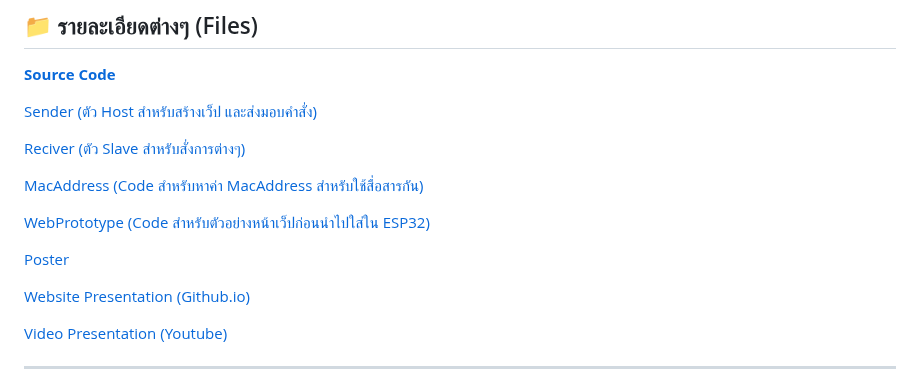
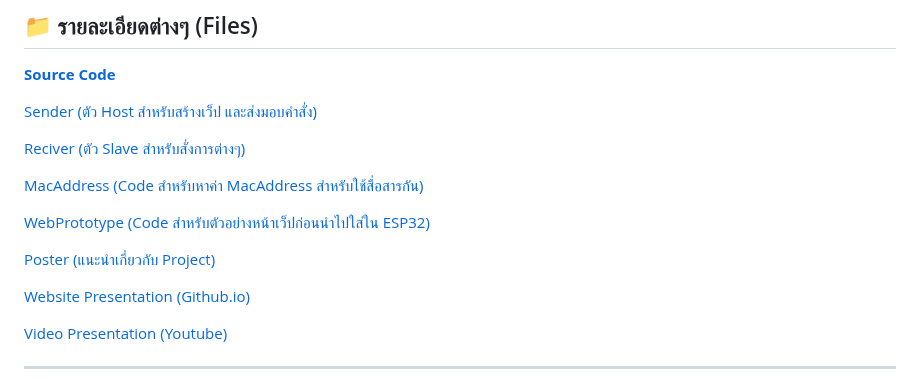
Before and after one commit to Fieldly4/Light-Automation, a Markdown page: README.md, the part around the change. GitHub-like rendering.

```diff
--- a/README.md
+++ b/README.md
@@ -35,7 +35,7 @@ Physical Computing Project 2025 - IT KMITL
 
 [WebPrototype (Code สำหรับตัวอย่างหน้าเว็ปก่อนนำไปใส่ใน ESP32)](https://github.com/Fieldly4/Light-Automation/tree/main/Code/WebPrototype)
 
-[Poster](https://github.com/Fieldly4/Light-Automation/tree/main/assets/poster)
+[Poster (แนะนำเกี่ยวกับ Project)](https://github.com/Fieldly4/Light-Automation/tree/main/assets/poster)
 
 [Website Presentation (Github.io)](https://fieldly4.github.io/Light-Automation/)
 
```
